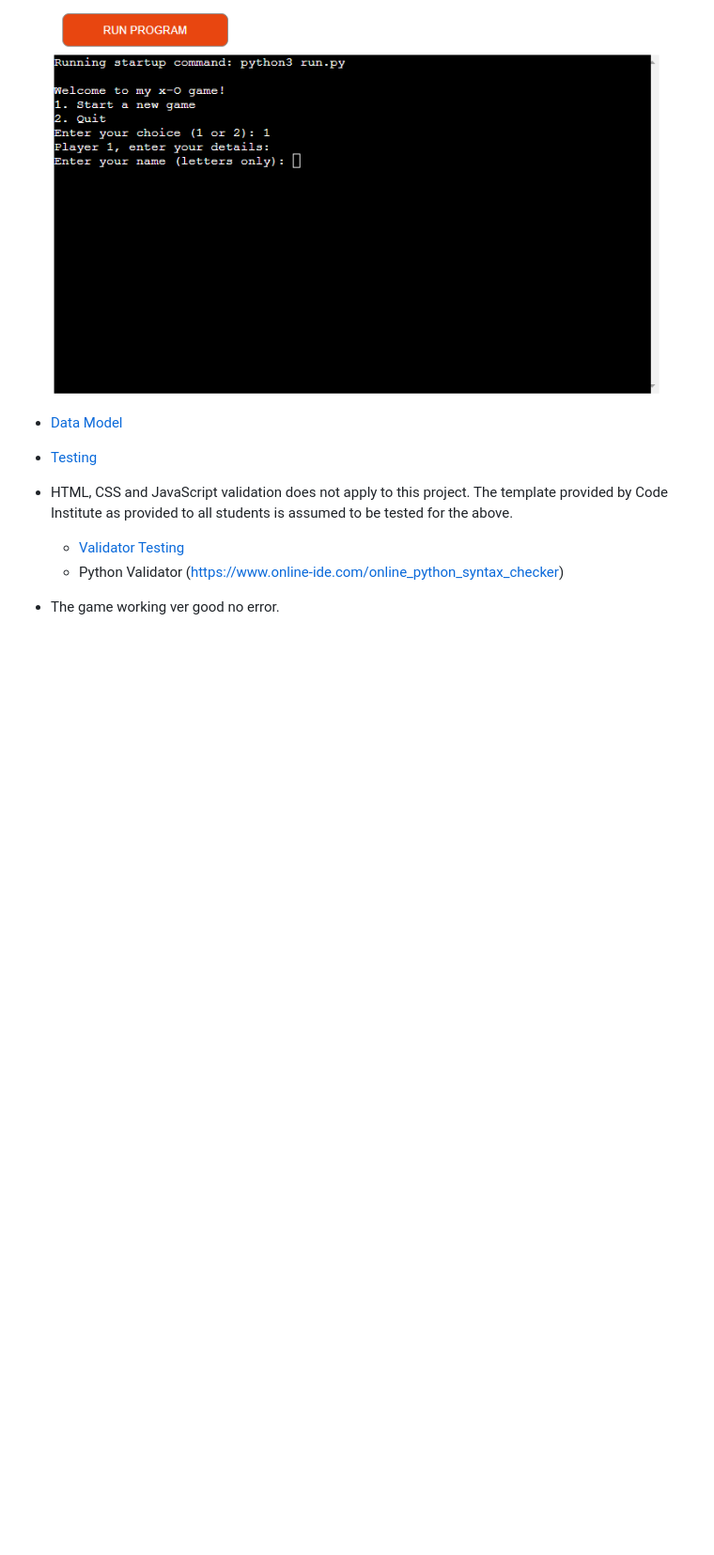
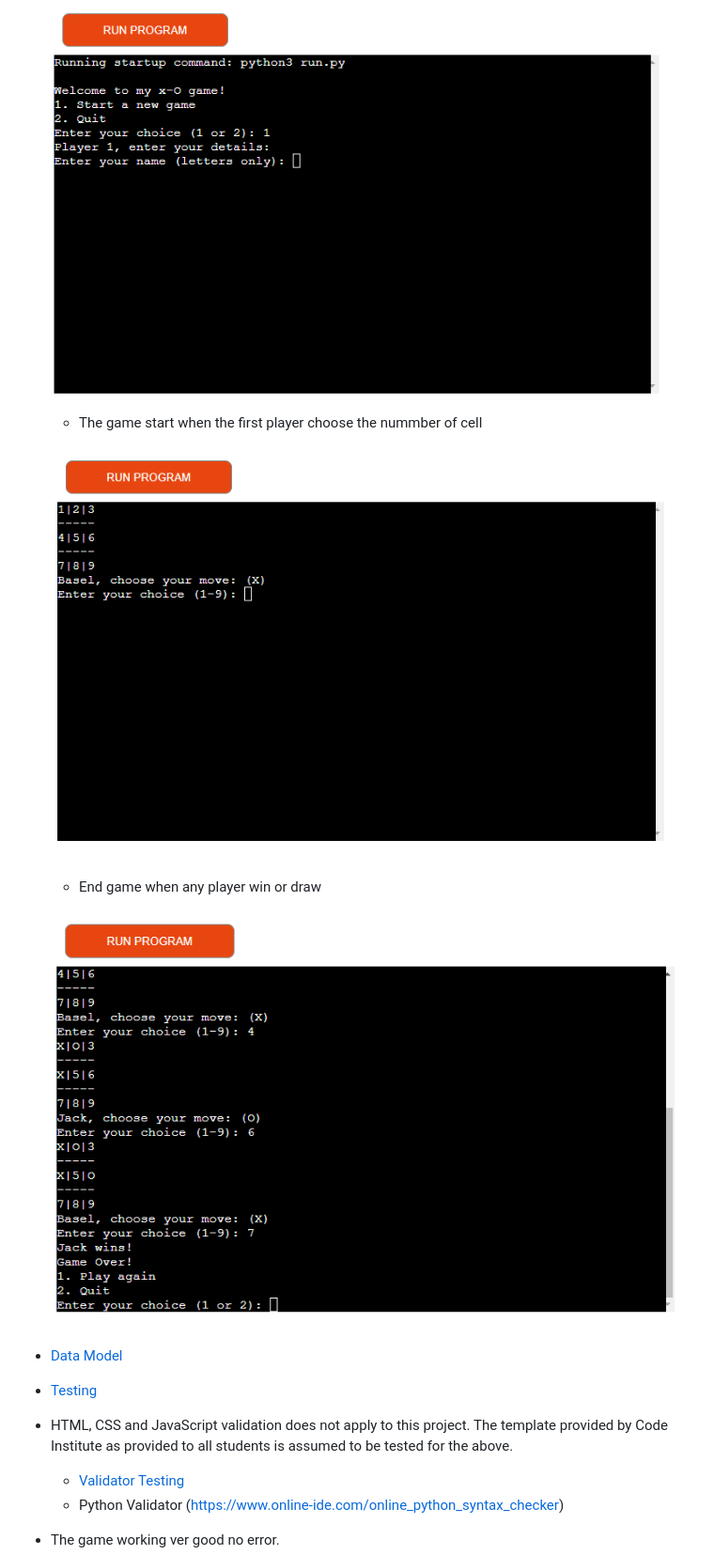
Before and after one commit to baselhn-cmd/Tic-tac-toe-pp3, a Markdown page: README.md, the part around the change. Shown: that part at 94% size. Rendered like a GitHub page; pictures changed too: assets/images/Tic.Tac5.png (added), assets/images/Tic.Tac7.png (added); blank space fills up the shorter version.

Commit message:
Adding screen shots for start game and end game

```diff
--- a/README.md
+++ b/README.md
@@ -26,6 +26,14 @@ The Tic-Tac-Toe game is a console-based implementation of the classic game. It i
    - Tic-Tac-Toe playes with 2 players
 
    ![Players choose](assets/images/Tic.Tac2.png)
+
+   - The game start when the first player choose the nummber of cell
+
+   ![start game ](assets/images/Tic.Tac5.png)
+
+   - End game when any player win or draw
+
+   ![end game](assets/images/Tic.Tac7.png)
 
 
 - [Data Model](#data-model)
```
